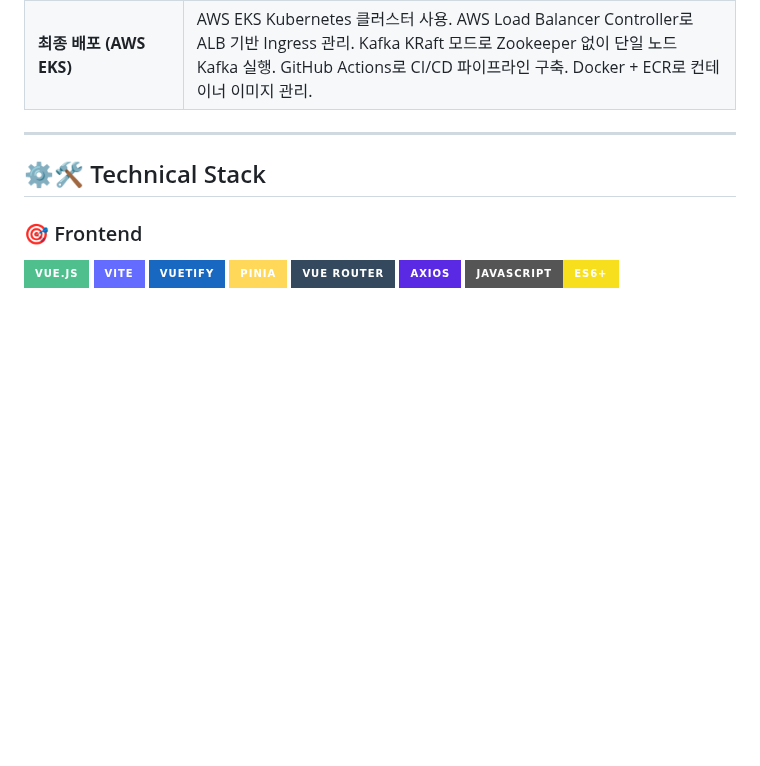
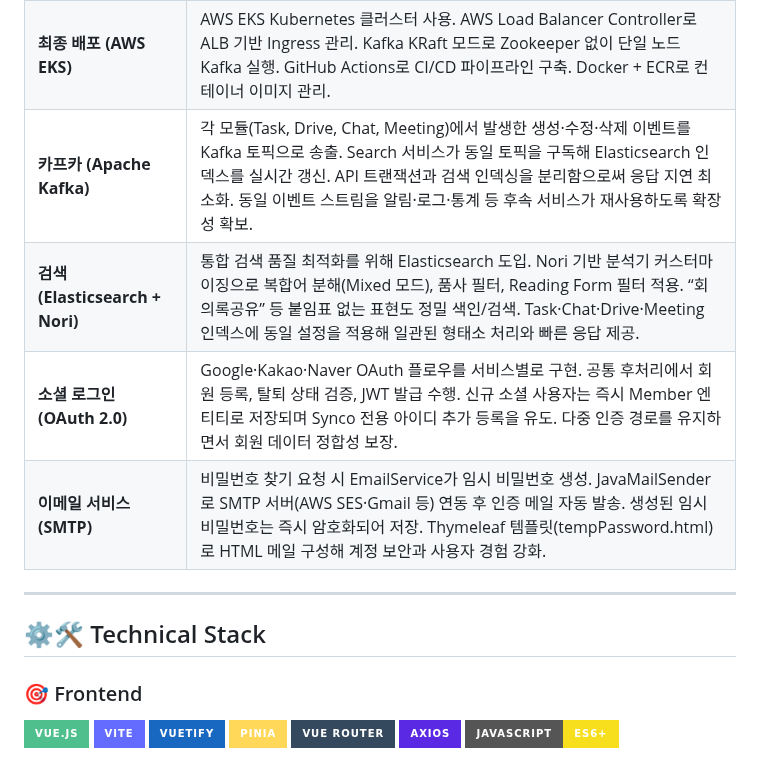
Before and after one commit to beyond-sw-camp/be16-fin-team404-Synco-BE, a Markdown page: README.md, the part around the change. Rendered like a GitHub page; badges without logos; blank space fills up the shorter version.

Commit message:
docs: 기술스택 추가

```diff
--- a/README.md
+++ b/README.md
@@ -149,6 +149,10 @@ Synco의 핵심은 **팀 워크스페이스 + 개인 공간 동시 지원**과 *
 | **문서 편집 (실시간 협업)** | TipTap 리치 텍스트 에디터 사용. STOMP WebSocket으로 실시간 양방향 통신. Redis Pub/Sub으로 멀티 인스턴스 간 변경사항 동기화. CRDT 대신 라인 단위 관리로 충돌 최소화. 라인 락 메커니즘으로 동시 편집 충돌 방지 (30초 TTL 자동 해제). |
 | **모니터링 (Prometheus + Grafana)** | Spring Boot Actuator로 `/actuator/prometheus` 엔드포인트 제공. Prometheus Operator의 ServiceMonitor로 자동 타겟 발견 및 메트릭 수집. Grafana 대시보드로 시각화 및 알람 관리. AWS EKS 환경에서 AWS Load Balancer Controller로 ALB Ingress 관리. EBS CSI Driver로 PVC 동적 프로비저닝. |
 | **최종 배포 (AWS EKS)** | AWS EKS Kubernetes 클러스터 사용. AWS Load Balancer Controller로 ALB 기반 Ingress 관리. Kafka KRaft 모드로 Zookeeper 없이 단일 노드 Kafka 실행. GitHub Actions로 CI/CD 파이프라인 구축. Docker + ECR로 컨테이너 이미지 관리. |
+| **카프카 (Apache Kafka)** | 각 모듈(Task, Drive, Chat, Meeting)에서 발생한 생성·수정·삭제 이벤트를 Kafka 토픽으로 송출. Search 서비스가 동일 토픽을 구독해 Elasticsearch 인덱스를 실시간 갱신. API 트랜잭션과 검색 인덱싱을 분리함으로써 응답 지연 최소화. 동일 이벤트 스트림을 알림·로그·통계 등 후속 서비스가 재사용하도록 확장성 확보. |
+| **검색 (Elasticsearch + Nori)** | 통합 검색 품질 최적화를 위해 Elasticsearch 도입. Nori 기반 분석기 커스터마이징으로 복합어 분해(Mixed 모드), 품사 필터, Reading Form 필터 적용. “회의록공유” 등 붙임표 없는 표현도 정밀 색인/검색. Task·Chat·Drive·Meeting 인덱스에 동일 설정을 적용해 일관된 형태소 처리와 빠른 응답 제공. |
+| **소셜 로그인 (OAuth 2.0)** | Google·Kakao·Naver OAuth 플로우를 서비스별로 구현. 공통 후처리에서 회원 등록, 탈퇴 상태 검증, JWT 발급 수행. 신규 소셜 사용자는 즉시 Member 엔티티로 저장되며 Synco 전용 아이디 추가 등록을 유도. 다중 인증 경로를 유지하면서 회원 데이터 정합성 보장. |
+| **이메일 서비스 (SMTP)** | 비밀번호 찾기 요청 시 EmailService가 임시 비밀번호 생성. JavaMailSender로 SMTP 서버(AWS SES·Gmail 등) 연동 후 인증 메일 자동 발송. 생성된 임시 비밀번호는 즉시 암호화되어 저장. Thymeleaf 템플릿(tempPassword.html)로 HTML 메일 구성해 계정 보안과 사용자 경험 강화. |
 
 ---
 
```
